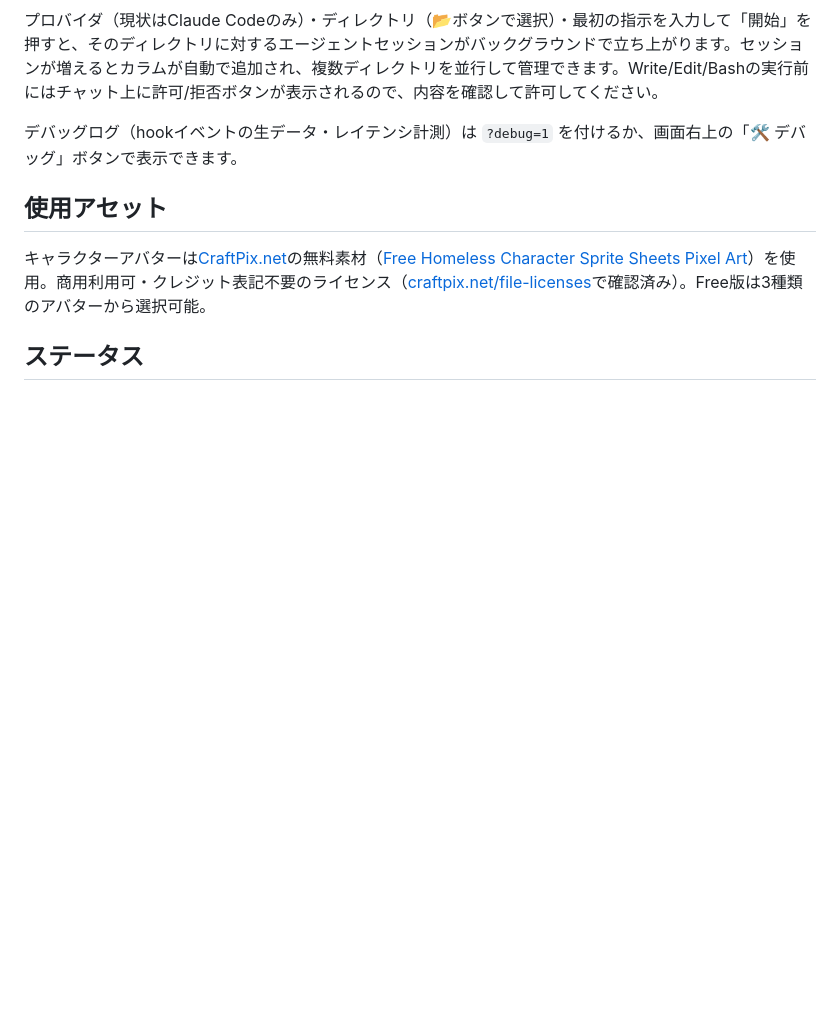
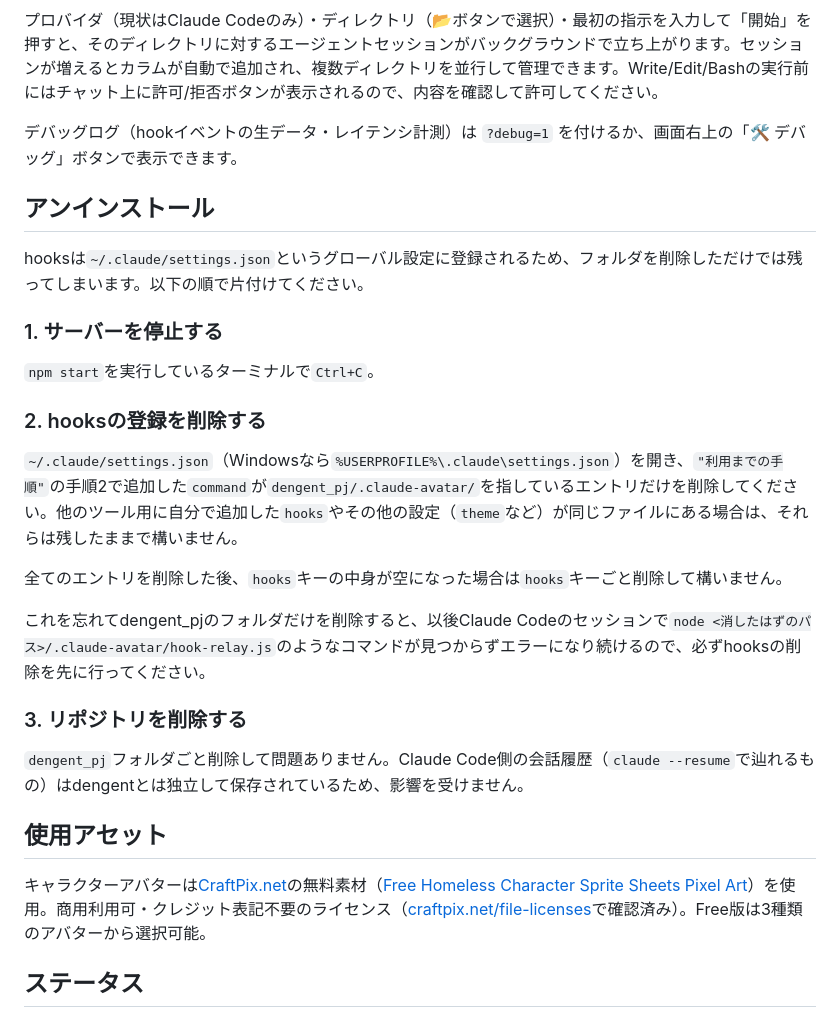
Before and after one commit to osasadev-lab/dengent_pj, a Markdown page: README.md, the part around the change. Drawn GitHub-style; blank space fills up the shorter version.

Commit message:
Document uninstall steps in README
hooks live in the user's global ~/.claude/settings.json, so deleting the
cloned folder alone leaves stale hook entries behind that error out on
every future tool call. Spell out stopping the server, removing just the
dengent-related hook entries (without touching unrelated settings the
user may have), and then removing the folder.

```diff
--- a/README.md
+++ b/README.md
@@ -108,6 +108,26 @@ npm start
 
 デバッグログ（hookイベントの生データ・レイテンシ計測）は `?debug=1` を付けるか、画面右上の「🛠 デバッグ」ボタンで表示できます。
 
+## アンインストール
+
+hooksは`~/.claude/settings.json`というグローバル設定に登録されるため、フォルダを削除しただけでは残ってしまいます。以下の順で片付けてください。
+
+### 1. サーバーを停止する
+
+`npm start`を実行しているターミナルで`Ctrl+C`。
+
+### 2. hooksの登録を削除する
+
+`~/.claude/settings.json`（Windowsなら`%USERPROFILE%\.claude\settings.json`）を開き、`"利用までの手順"`の手順2で追加した`command`が`dengent_pj/.claude-avatar/`を指しているエントリだけを削除してください。他のツール用に自分で追加した`hooks`やその他の設定（`theme`など）が同じファイルにある場合は、それらは残したままで構いません。
+
+全てのエントリを削除した後、`hooks`キーの中身が空になった場合は`hooks`キーごと削除して構いません。
+
+これを忘れてdengent_pjのフォルダだけを削除すると、以後Claude Codeのセッションで`node <消したはずのパス>/.claude-avatar/hook-relay.js`のようなコマンドが見つからずエラーになり続けるので、必ずhooksの削除を先に行ってください。
+
+### 3. リポジトリを削除する
+
+`dengent_pj`フォルダごと削除して問題ありません。Claude Code側の会話履歴（`claude --resume`で辿れるもの）はdengentとは独立して保存されているため、影響を受けません。
+
 ## 使用アセット
 
 キャラクターアバターは[CraftPix.net](https://craftpix.net/)の無料素材（[Free Homeless Character Sprite Sheets Pixel Art](https://craftpix.net/freebies/free-homeless-character-sprite-sheets-pixel-art/)）を使用。商用利用可・クレジット表記不要のライセンス（[craftpix.net/file-licenses](https://craftpix.net/file-licenses/)で確認済み）。Free版は3種類のアバターから選択可能。
```
